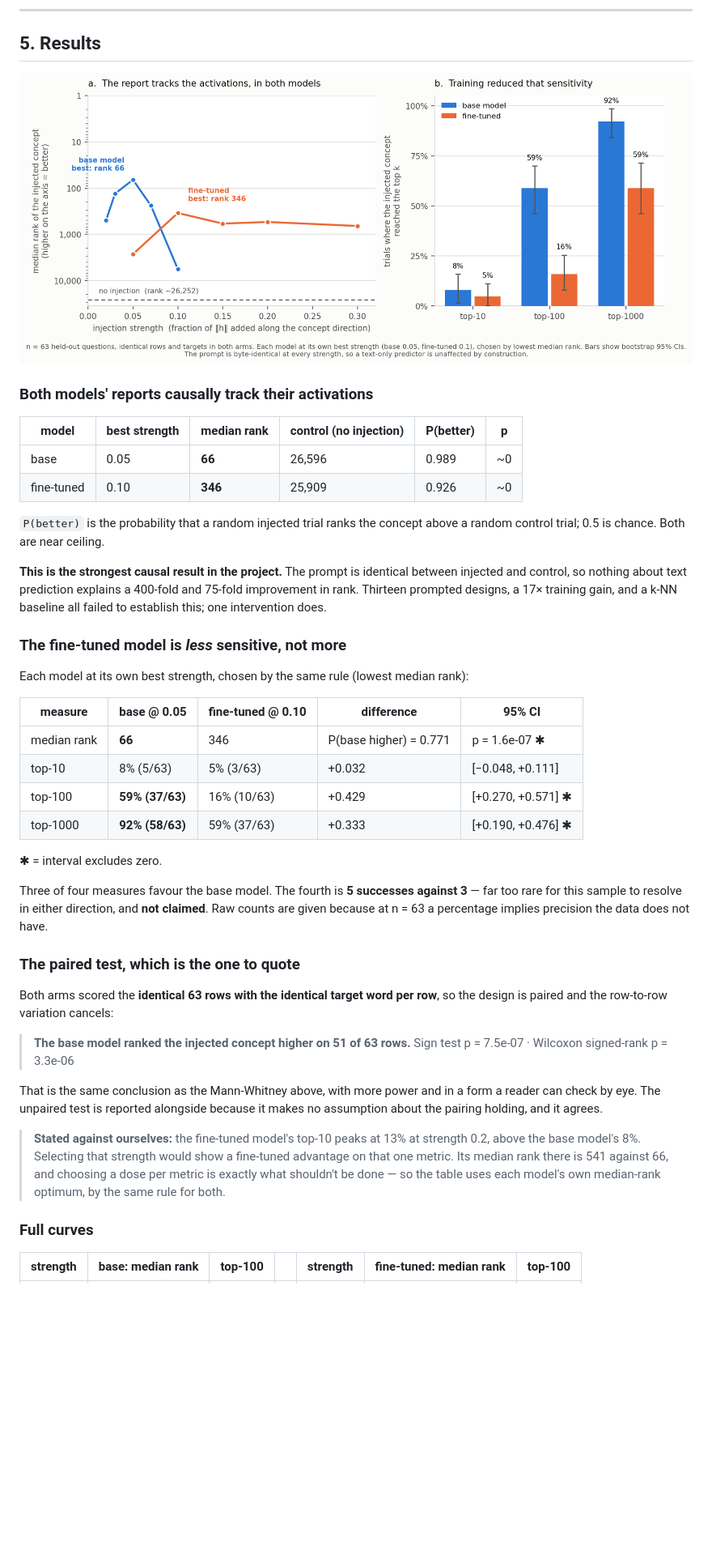
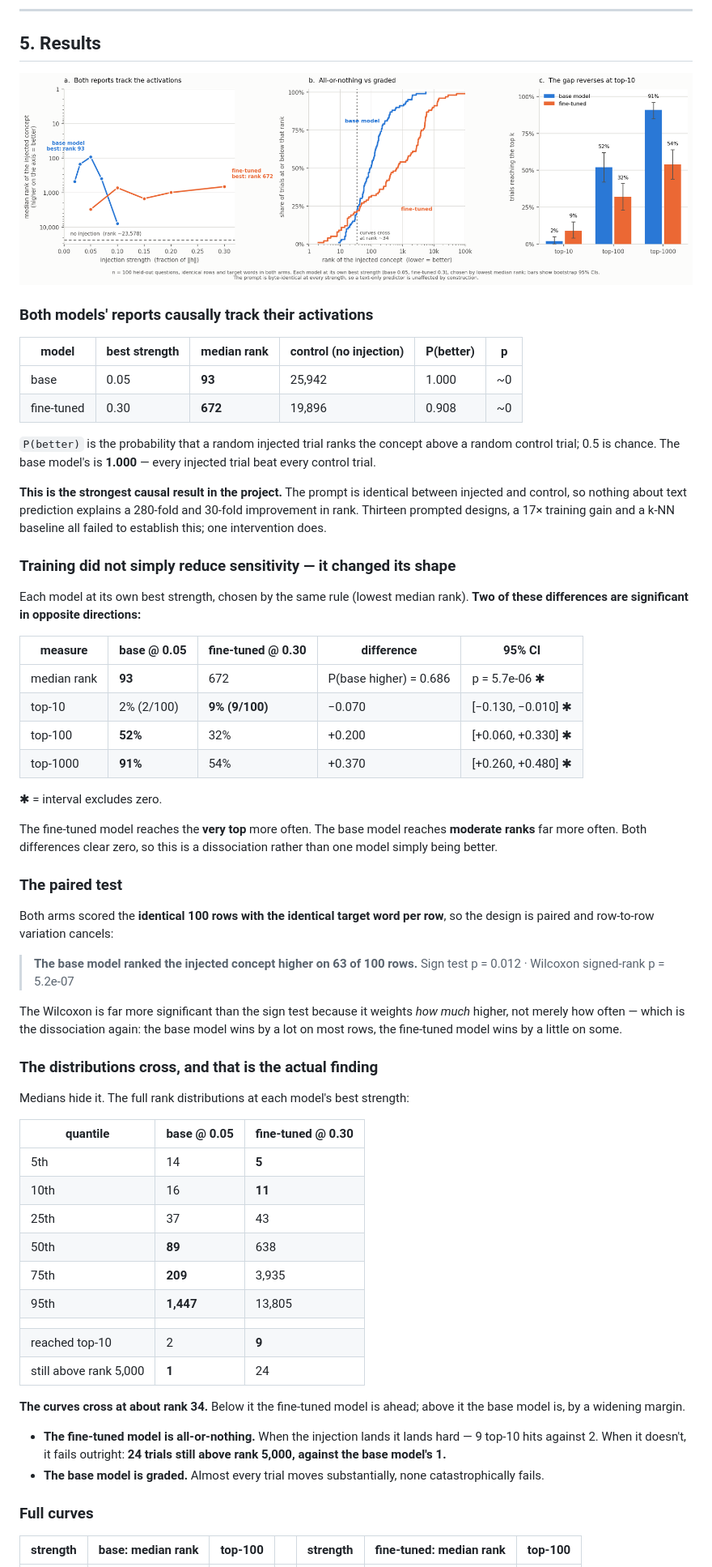
Before and after one commit to Rao-Aditya-127/J-lens-verbalization, a Markdown page: results/activation-injection/README.md, the part around one of its changes. Shown at 81% size. GitHub-like rendering; pictures changed too: results/activation-injection/inject_figure.png; blank space fills up the shorter version.

```diff
--- a/results/activation-injection/README.md
+++ b/results/activation-injection/README.md
@@ -185,54 +185,73 @@ is the comparison about the adapter.
 
 | model | best strength | median rank | control (no injection) | P(better) | p |
 |---|---|---|---|---|---|
-| base | 0.05 | **66** | 26,596 | 0.989 | ~0 |
-| fine-tuned | 0.10 | **346** | 25,909 | 0.926 | ~0 |
+| base | 0.05 | **93** | 25,942 | 1.000 | ~0 |
+| fine-tuned | 0.30 | **672** | 19,896 | 0.908 | ~0 |
 
 `P(better)` is the probability that a random injected trial ranks the concept
-above a random control trial; 0.5 is chance. Both are near ceiling.
+above a random control trial; 0.5 is chance. The base model's is **1.000** —
+every injected trial beat every control trial.
 
 **This is the strongest causal result in the project.** The prompt is identical
 between injected and control, so nothing about text prediction explains a
-400-fold and 75-fold improvement in rank. Thirteen prompted designs, a 17×
-training gain, and a k-NN baseline all failed to establish this; one intervention
+280-fold and 30-fold improvement in rank. Thirteen prompted designs, a 17×
+training gain and a k-NN baseline all failed to establish this; one intervention
 does.
 
-### The fine-tuned model is *less* sensitive, not more
+### Training did not simply reduce sensitivity — it changed its shape
 
 Each model at its own best strength, chosen by the same rule (lowest median
-rank):
+rank). **Two of these differences are significant in opposite directions:**
 
-| measure | base @ 0.05 | fine-tuned @ 0.10 | difference | 95% CI |
+| measure | base @ 0.05 | fine-tuned @ 0.30 | difference | 95% CI |
 |---|---|---|---|---|
-| median rank | **66** | 346 | P(base higher) = 0.771 | p = 1.6e-07 ✱ |
-| top-10 | 8% (5/63) | 5% (3/63) | +0.032 | [−0.048, +0.111] |
-| top-100 | **59% (37/63)** | 16% (10/63) | +0.429 | [+0.270, +0.571] ✱ |
-| top-1000 | **92% (58/63)** | 59% (37/63) | +0.333 | [+0.190, +0.476] ✱ |
+| median rank | **93** | 672 | P(base higher) = 0.686 | p = 5.7e-06 ✱ |
+| top-10 | 2% (2/100) | **9% (9/100)** | −0.070 | [−0.130, −0.010] ✱ |
+| top-100 | **52%** | 32% | +0.200 | [+0.060, +0.330] ✱ |
+| top-1000 | **91%** | 54% | +0.370 | [+0.260, +0.480] ✱ |
 
 ✱ = interval excludes zero.
 
-Three of four measures favour the base model. The fourth is **5 successes
-against 3** — far too rare for this sample to resolve in either direction, and
-**not claimed**. Raw counts are given because at n = 63 a percentage implies
-precision the data does not have.
+The fine-tuned model reaches the **very top** more often. The base model reaches
+**moderate ranks** far more often. Both differences clear zero, so this is a
+dissociation rather than one model simply being better.
 
-### The paired test, which is the one to quote
+### The paired test
 
-Both arms scored the **identical 63 rows with the identical target word per
-row**, so the design is paired and the row-to-row variation cancels:
+Both arms scored the **identical 100 rows with the identical target word per
+row**, so the design is paired and row-to-row variation cancels:
 
-> **The base model ranked the injected concept higher on 51 of 63 rows.**
-> Sign test p = 7.5e-07 · Wilcoxon signed-rank p = 3.3e-06
+> **The base model ranked the injected concept higher on 63 of 100 rows.**
+> Sign test p = 0.012 · Wilcoxon signed-rank p = 5.2e-07
 
-That is the same conclusion as the Mann-Whitney above, with more power and in a
-form a reader can check by eye. The unpaired test is reported alongside because
-it makes no assumption about the pairing holding, and it agrees.
+The Wilcoxon is far more significant than the sign test because it weights *how
+much* higher, not merely how often — which is the dissociation again: the base
+model wins by a lot on most rows, the fine-tuned model wins by a little on some.
 
-> **Stated against ourselves:** the fine-tuned model's top-10 peaks at 13% at
-> strength 0.2, above the base model's 8%. Selecting that strength would show a
-> fine-tuned advantage on that one metric. Its median rank there is 541 against
-> 66, and choosing a dose per metric is exactly what shouldn't be done — so the
-> table uses each model's own median-rank optimum, by the same rule for both.
+### The distributions cross, and that is the actual finding
+
+Medians hide it. The full rank distributions at each model's best strength:
+
+| quantile | base @ 0.05 | fine-tuned @ 0.30 |
+|---|---|---|
+| 5th | 14 | **5** |
+| 10th | 16 | **11** |
+| 25th | 37 | 43 |
+| 50th | **89** | 638 |
+| 75th | **209** | 3,935 |
+| 95th | **1,447** | 13,805 |
+| | | |
+| reached top-10 | 2 | **9** |
+| still above rank 5,000 | **1** | 24 |
+
+**The curves cross at about rank 34.** Below it the fine-tuned model is ahead;
+above it the base model is, by a widening margin.
+
+- **The fine-tuned model is all-or-nothing.** When the injection lands it lands
+  hard — 9 top-10 hits against 2. When it doesn't, it fails outright: **24 trials
+  still above rank 5,000, against the base model's 1.**
+- **The base model is graded.** Almost every trial moves substantially, none
+  catastrophically fails.
 
 ### Full curves
 
```
Also changed, not shown: other parts of results/activation-injection/README.md (+42 -27 lines), results/README.md (+1 -1 lines), 1 other file.
